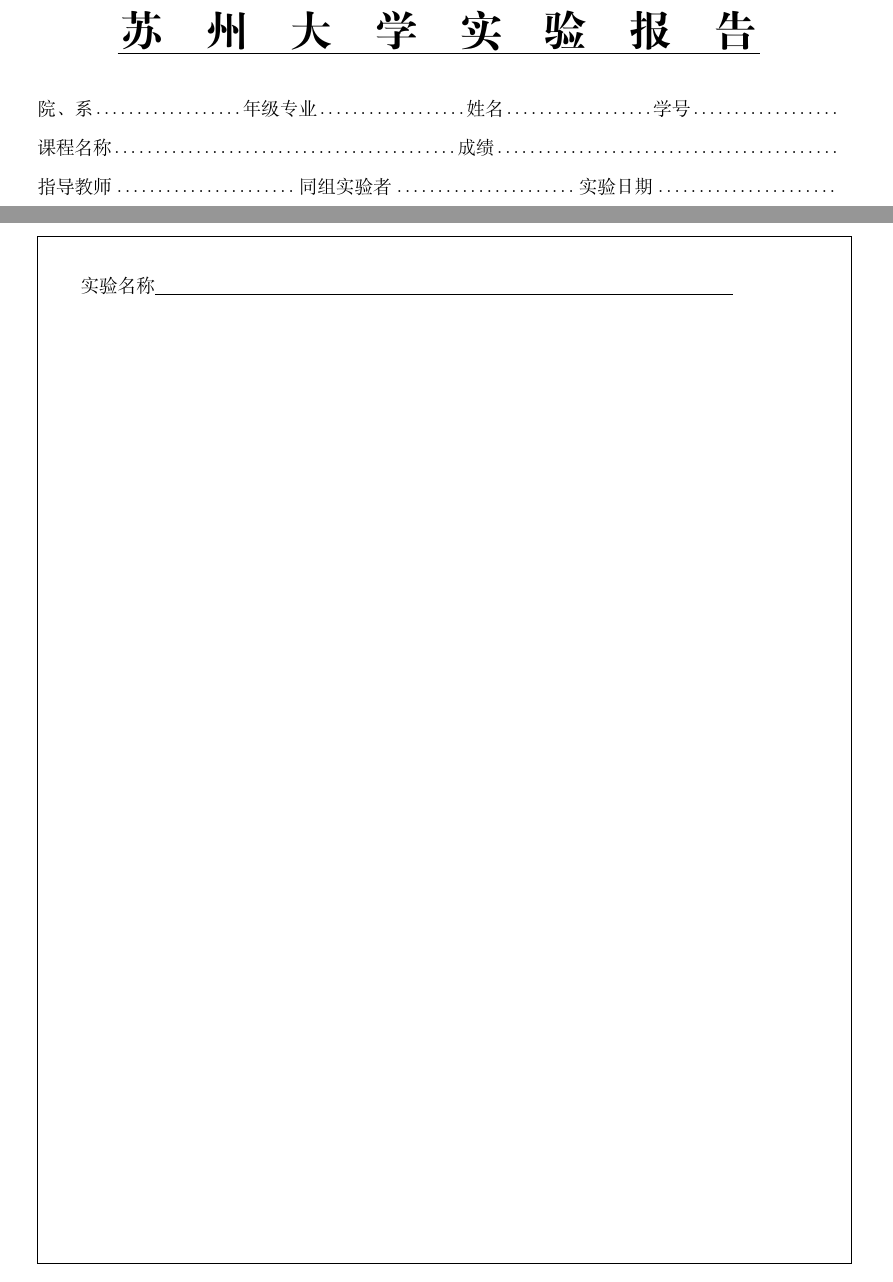
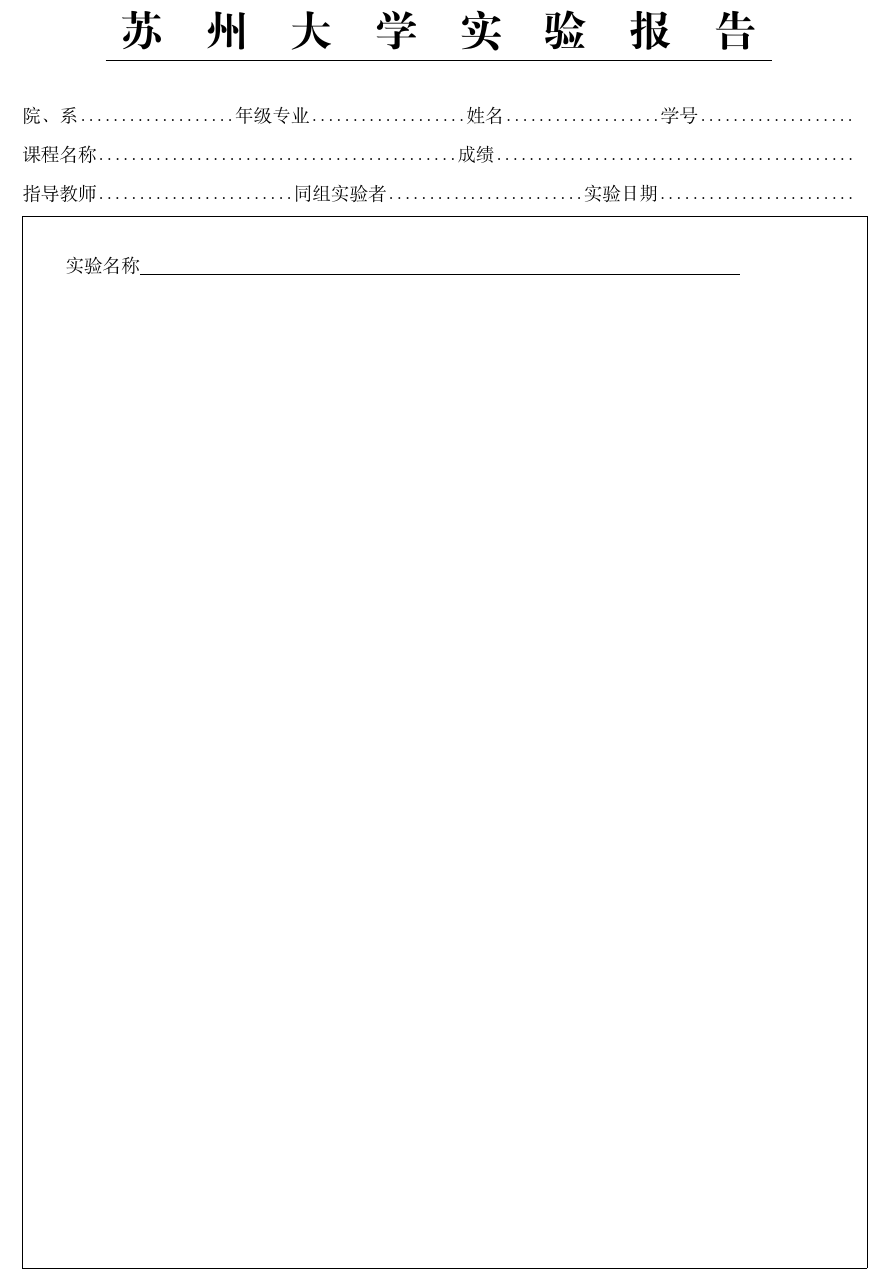
Before and after one commit to ttiee/Suzhou-University-Laboratory-Report-Paper, a LaTeX document (2.tex): two parts of pages 1 and 2 of 2 before the commit and part of the page after it, the two joined at a grey line, cut so that both start at the same text. Compiled offline with XeLaTeX.

Commit message:
实验名称居中

```diff
--- a/2.tex
+++ b/2.tex
@@ -1,7 +1,8 @@
 \documentclass[UTF8,a4paper]{ctexart}
 
-\usepackage[left=2.5cm,right=2.5cm,top=2.2cm,bottom=2.2cm]{geometry}
+\usepackage[left=2.2cm,right=2.2cm,top=2.2cm,bottom=2.2cm]{geometry}
 \usepackage{array}
+\usepackage{tikz}
 
 \pagestyle{empty}
 
@@ -9,11 +10,11 @@
 
 % ======= 标题 =======
 \begin{center}
-  \vspace*{0.5cm}
+  % \vspace*{0.1cm}
   {\bfseries\zihao{-1}
-  苏\quad 州\quad 大\quad 学\quad 实\quad 验\quad 报\quad 告\\[-0.45em]}%
-  % 标题下划线：往上贴近大标题
-  \rule{0.8\textwidth}{0.4pt}
+  苏\quad 州\quad 大\quad 学\quad 实\quad 验\quad 报\quad 告\\[-0.3em]}
+  % 标题下划线
+  \rule[0pt]{0.8\textwidth}{0.4pt}
 \end{center}
 
 \vspace{0.3cm}
@@ -38,11 +39,13 @@
 同组实验者\dotfill
 实验日期\dotfill
 
+\vspace{-1cm}
+
 % ======= 大框 =======
 \noindent
 \begin{center}
 \fbox{%
-  \begin{minipage}[t][0.80\textheight]{\textwidth}  % 框稍微加高
+  \begin{minipage}[t][0.82\textheight]{1\textwidth}
     \vspace{0.7cm}
     \hspace*{2em}实验名称\underline{\makebox[0.72\textwidth][l]{}}\\[0.2em]
     % 下面为空白区域
```
Also changed, not shown: main.tex (+4 -2 lines).
